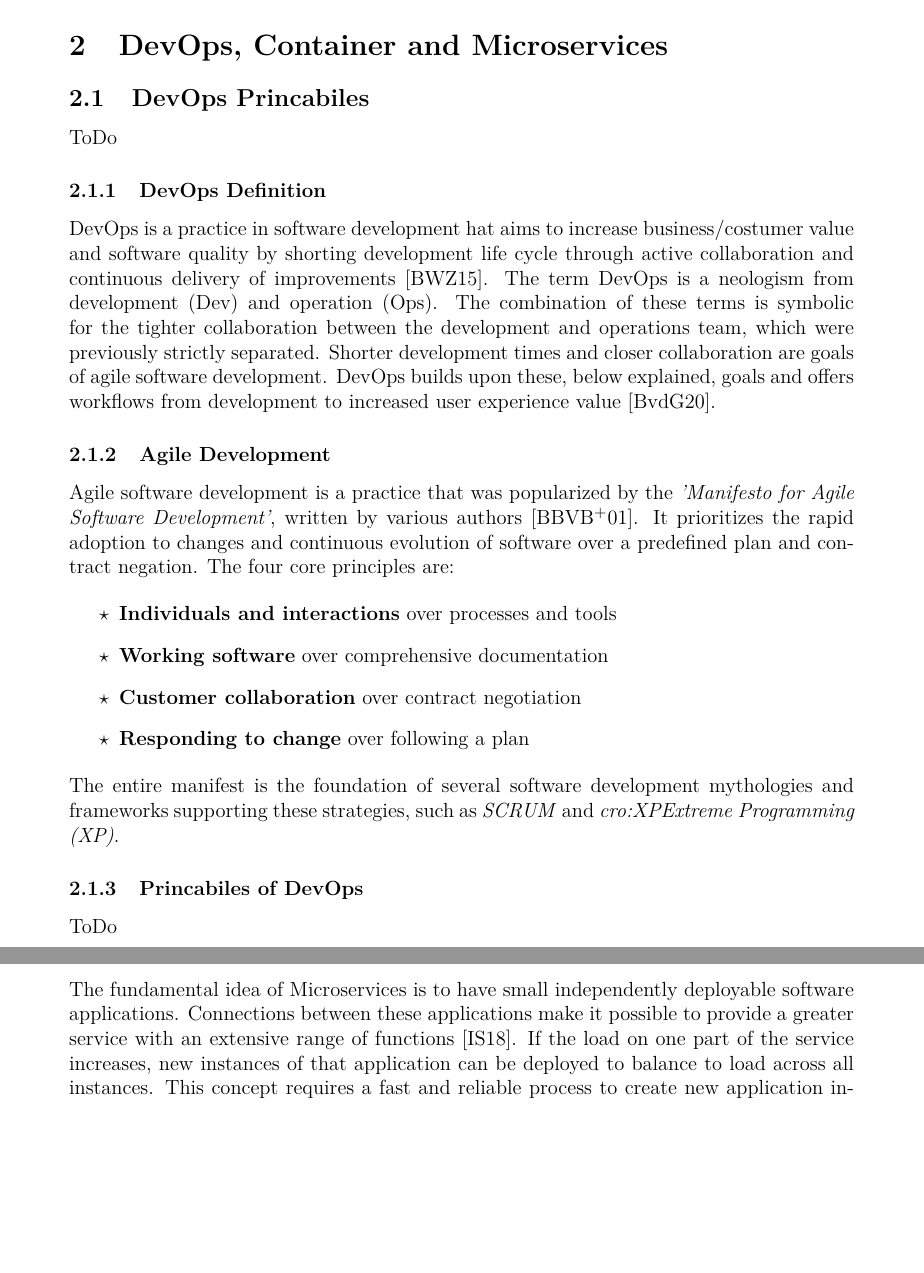
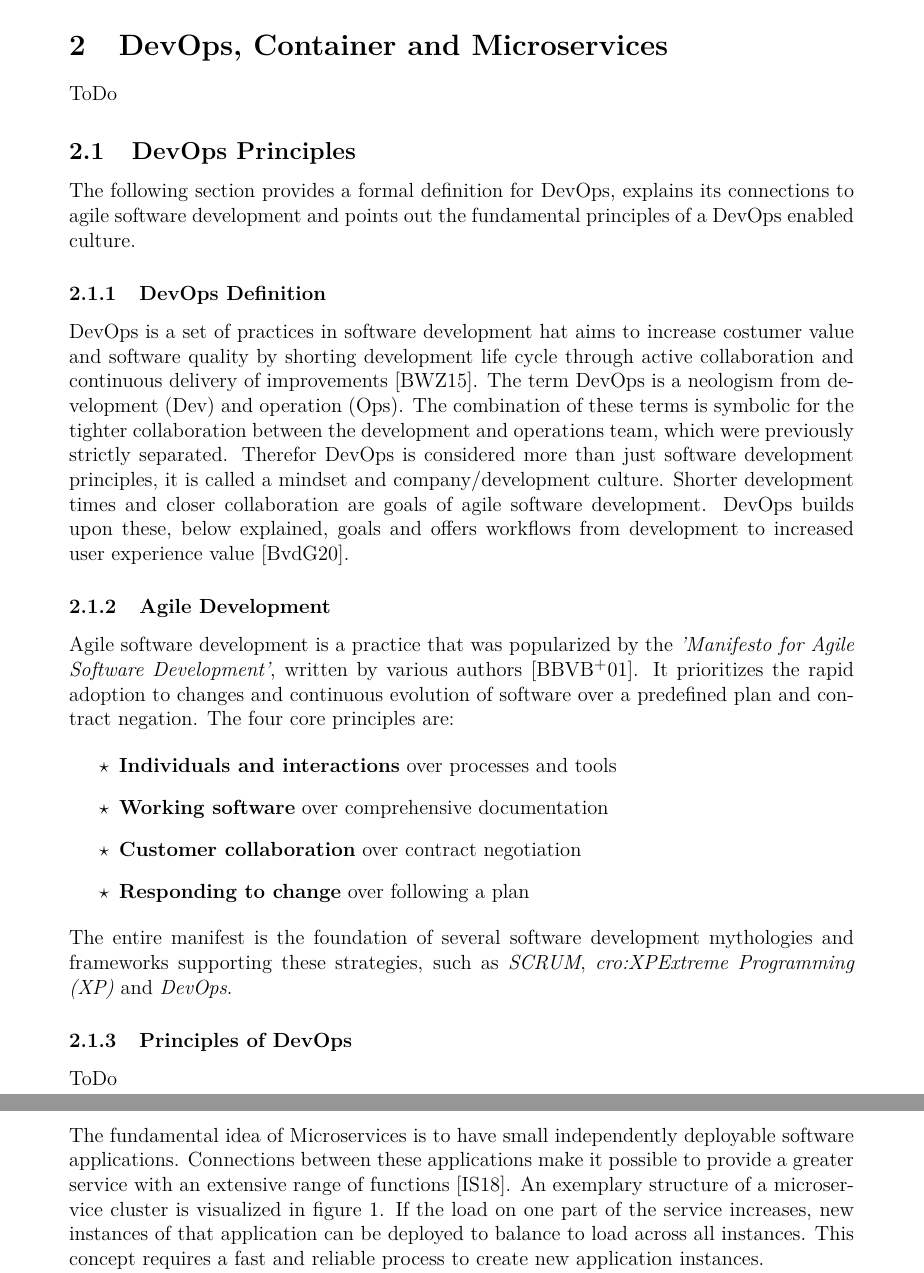
Before and after one commit to hegerdes/Thesis, a LaTeX thesis (Thesis/thesis_main.tex): two parts of pages 7 and 8 of 16, joined at a grey line, cut so that both start at the same text, the shorter picture padded with empty space. Compiled offline with pdfLaTeX.

Commit message:
DevOps Section overviw & Typos

```diff
--- a/Thesis/thesis_main.tex
+++ b/Thesis/thesis_main.tex
@@ -39,10 +39,11 @@
     \subsection{Structural overview}
     \newpage
 \section{DevOps, Container and Microservices}
-    \subsection{DevOps Princabiles}
-    ToDo
+ToDo
+    \subsection{DevOps Principles}
+    The following section provides a formal definition for DevOps, explains its connections to agile software development and points out the fundamental principles of a DevOps enabled culture.
         \subsubsection{DevOps Definition}
-        DevOps is a practice in software development hat aims to increase business/costumer value and software quality by shorting development life cycle through active collaboration and continuous delivery of improvements \cite{base_devops}. The term DevOps is a neologism from development (Dev) and operation (Ops). The combination of these terms is symbolic for the tighter collaboration between the development and operations team, which were previously strictly separated. Shorter development times and closer collaboration are goals of agile software development. DevOps builds upon these, below explained, goals and offers workflows from development to increased user experience value \cite{azuredevops}.
+        DevOps is a set of practices in software development hat aims to increase costumer value and software quality by shorting development life cycle through active collaboration and continuous delivery of improvements \cite{base_devops}. The term DevOps is a neologism from development (Dev) and operation (Ops). The combination of these terms is symbolic for the tighter collaboration between the development and operations team, which were previously strictly separated. Therefor DevOps is considered more than just software development principles, it is called a mindset and company/development culture. Shorter development times and closer collaboration are goals of agile software development. DevOps builds upon these, below explained, goals and offers workflows from development to increased user experience value \cite{azuredevops}.
         \subsubsection{Agile Development}
         % ToDo Is bad right now needs a lot more
         Agile software development is a practice that was popularized by the \wordhighlight{'Manifesto for Agile Software Development'}, written by various authors~\cite{manifesto}. It prioritizes the rapid adoption to changes and continuous evolution of software over a predefined plan and contract negation.
@@ -55,14 +56,14 @@
             \item \textbf{Responding to change} over following a plan
         \end{itemize}
 
-        \noindent The entire manifest is the foundation of several software development mythologies and frameworks supporting these strategies, such as \wordhighlight{SCRUM} and \wordhighlight{\ac*{XP}}.
-        \subsubsection{Princabiles of DevOps}
+        \noindent The entire manifest is the foundation of several software development mythologies and frameworks supporting these strategies, such as \wordhighlight{SCRUM}, \wordhighlight{\ac*{XP}} and \wordhighlight{DevOps}.
+        \subsubsection{Principles of DevOps}
         ToDo
 
     \subsection{Container and Microservice basics}
     The following section provides a basic understanding about the concepts of Microservices and what principles are used to enable those.
         \subsubsection{Fundamental idea of Microservices}
-        The fundamental idea of Microservices is to have small independently deployable software applications. Connections between these applications make it possible to provide a greater service with an extensive range of functions \cite{micro}. If the load on one part of the service increases, new instances of that application can be deployed to balance to load across all instances. This concept requires a fast and reliable process to create new application instances.\newline
+        The fundamental idea of Microservices is to have small independently deployable software applications. Connections between these applications make it possible to provide a greater service with an extensive range of functions \cite{micro}. An exemplary structure of a microservice cluster is visualized in figure \ref{fig::micro}. If the load on one part of the service increases, new instances of that application can be deployed to balance to load across all instances. This concept requires a fast and reliable process to create new application instances.\newline
         The installation and setup process of new hardware can be a time-consuming task. To reduce the amount of time it takes to create new application instances, the software industry uses the concept of virtualization.
 
         \begin{figure}
```
Also changed, not shown: Thesis/thesis_main.tex (2 more changed lines).
